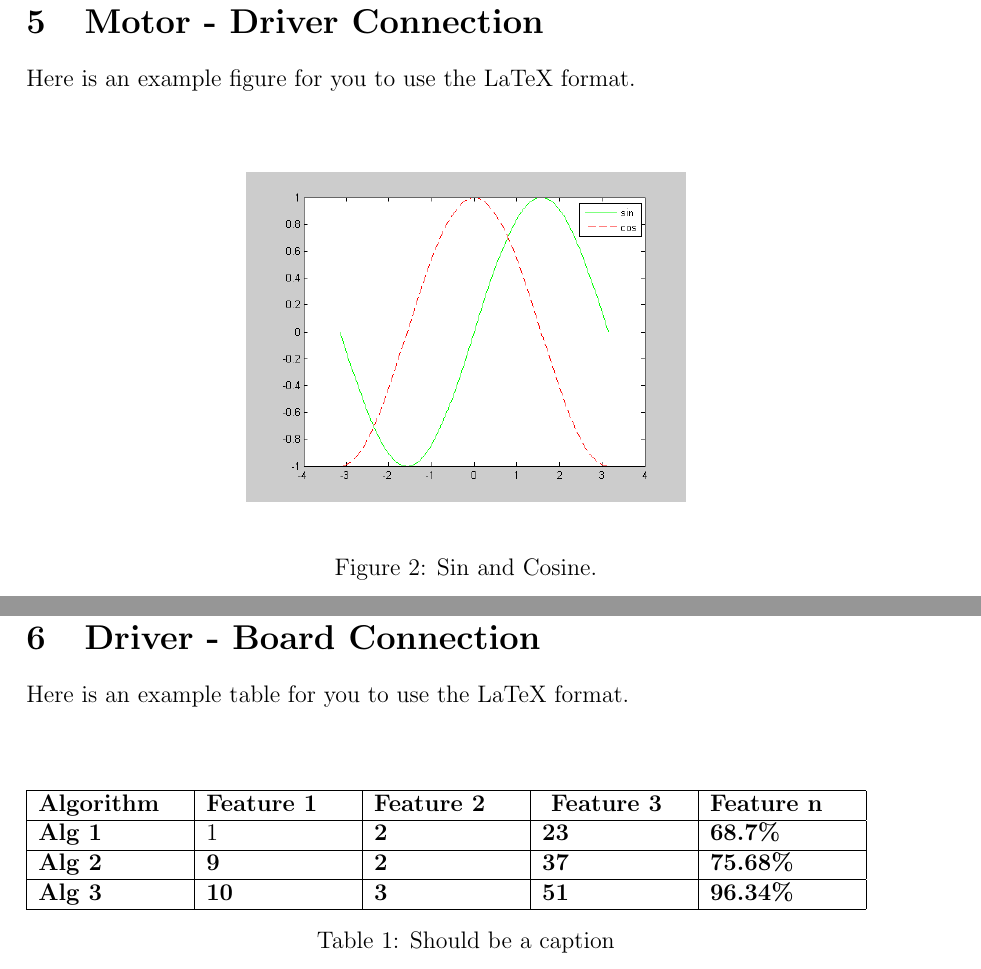
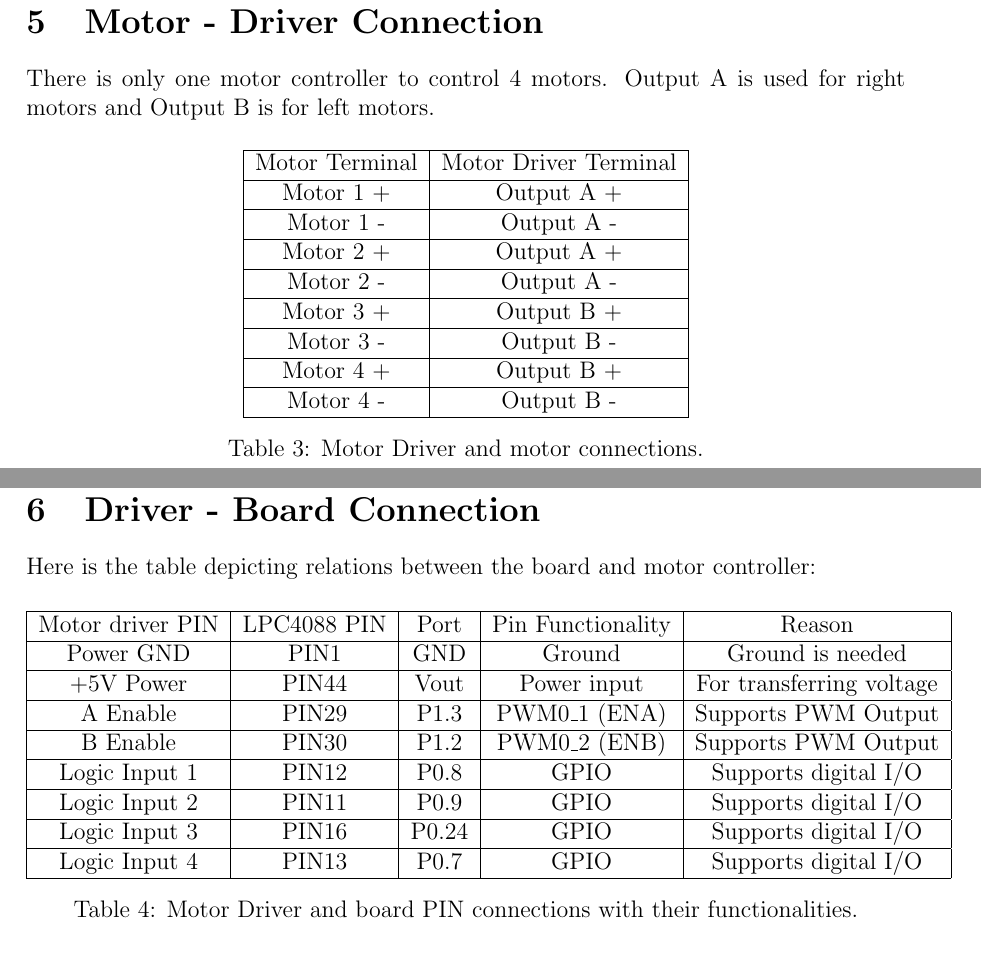
Before and after one commit to cerob/Tezla-car, a LaTeX document (report/design.tex): two parts of pages 6 and 7 of 7, joined at a grey line, cut so that both start at the same text. Compiled offline with pdfLaTeX.

Commit message:
add content 3, 4, 5, and 6 to the report

```diff
--- a/report/design.tex
+++ b/report/design.tex
@@ -87,32 +120,49 @@ You should determine the pins of sensors and their functionalities.Draw a table
 \newpage
 \section{Motor - Driver Connection}
-Here is an example figure for you to use the LaTeX format. \\ \\
-\begin{figure}[htbp]
+
+There is only one motor controller to control 4 motors. Output A is used for right motors and Output B is for left motors.
+
+\begin {table}[H]
 \begin{center}
-\includegraphics[width=0.5\columnwidth]{sample_figure.png}
+\begin{tabular}{|c|c|}
+\hline
+Motor Terminal & Motor Driver Terminal \\\hline
+Motor 1 + & Output A + \\\hline
+Motor 1 - & Output A - \\\hline
+Motor 2 + & Output A + \\\hline
+Motor 2 - & Output A - \\\hline
+Motor 3 + & Output B + \\\hline
+Motor 3 - & Output B - \\\hline
+Motor 4 + & Output B + \\\hline
+Motor 4 - & Output B - \\\hline
+\end{tabular}
+\caption{Motor Driver and motor connections.}
 \end{center}
-\caption{Sin and
-Cosine.}
-\vskip\baselineskip % Leave a vertical skip below the figure
-\label{fig:sample}
-\end{figure}
+\end{table}
+
+
 \newpage
 \section{Driver - Board Connection}
 
-Here is an example table for you to use the LaTeX format.\\ \\
-
-
+Here is the table depicting relations between the board and motor controller:
 
 \begin {table}[H]
-\begin{tabular}{|p{1in}|p{1in}|p{1in}|p{1in}|p{1in}|} \hline
-\textbf{Algorithm} & \textbf{Feature 1} & \textbf{Feature 2} & \textbf{ Feature 3} & \textbf{Feature n} \\
+\begin{center}
+\begin{tabular}{|c|c|c|c|c|}
 \hline
-\textbf{Alg 1} & 1 & \textbf{2} & \textbf{23} & \textbf{68.7\%} \\ \hline
-\textbf{Alg 2} & \textbf{9} & \textbf{2} & \textbf{37} & \textbf{75.68\%} \\ \hline
-\textbf{Alg 3} & \textbf{10} & \textbf{3} & \textbf{51} & \textbf{96.34\%} \\ \hline
+Motor driver PIN & LPC4088 PIN & Port & Pin Functionality & Reason \\\hline
+Power GND & PIN1 & GND & Ground & Ground is needed \\\hline
++5V Power & PIN44 & Vout & Power input & For transferring voltage \\\hline
+A Enable & PIN29 & P1.3 & PWM0\_1 (ENA) & Supports PWM Output \\\hline
+B Enable & PIN30 & P1.2 & PWM0\_2 (ENB) & Supports PWM Output \\\hline
+Logic Input 1 & PIN12 & P0.8 & GPIO & Supports digital I/O \\\hline
+Logic Input 2 & PIN11 & P0.9 & GPIO & Supports digital I/O \\\hline
+Logic Input 3 & PIN16 & P0.24 & GPIO & Supports digital I/O \\\hline
+Logic Input 4 & PIN13 & P0.7 & GPIO & Supports digital I/O \\\hline
 \end{tabular}
-\caption {Should be a caption}
-\end {table}
+\caption{Motor Driver and board PIN connections with their functionalities.}
+\end{center}
+\end{table}
 
 
 \end{document}
```
Also changed, not shown: report/design.pdf, report/design.tex (37 more changed lines).
